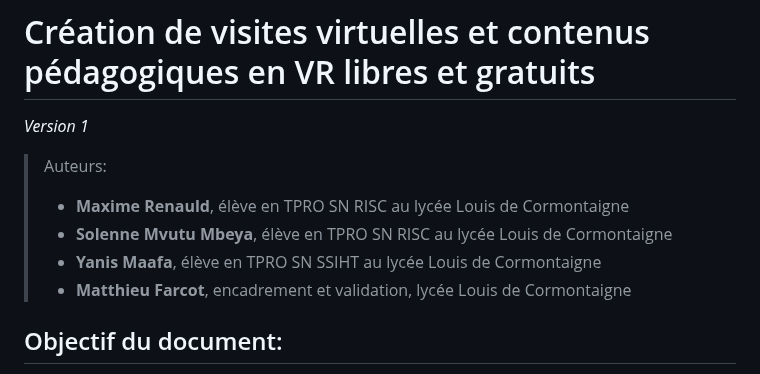
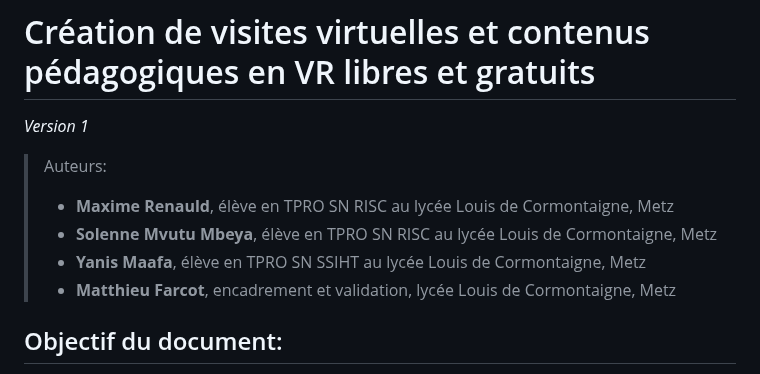
Before and after one commit to solxnnxx/VR-Markdown-1, a Markdown page: README.md, the part around the change. Rendered like a GitHub page.

```diff
--- a/README.md
+++ b/README.md
@@ -3,10 +3,10 @@
 *Version 1*
 
 > Auteurs:
-> - **Maxime Renauld**, élève en TPRO SN RISC au lycée Louis de Cormontaigne
-> - **Solenne Mvutu Mbeya**,  élève en TPRO SN RISC au lycée Louis de Cormontaigne
-> - **Yanis Maafa**,  élève en TPRO SN SSIHT au lycée Louis de Cormontaigne
-> - **Matthieu Farcot**, encadrement et validation, lycée Louis de Cormontaigne
+> - **Maxime Renauld**, élève en TPRO SN RISC au lycée Louis de Cormontaigne, Metz
+> - **Solenne Mvutu Mbeya**,  élève en TPRO SN RISC au lycée Louis de Cormontaigne, Metz
+> - **Yanis Maafa**,  élève en TPRO SN SSIHT au lycée Louis de Cormontaigne, Metz
+> - **Matthieu Farcot**, encadrement et validation, lycée Louis de Cormontaigne, Metz
 
 ## Objectif du document:
 Expliquer comment créer et mettre en ligne des visites virtuelles incluant des éléments pédagogiques diversifiés. La technologie utilisée doit être entièrement gratuite et sous licence libre - y inclut l'hebergement. La technologie doit permettre une navoigation compatible avec les spécificités de multiples appareils, y inclut la navigation en VR
```
